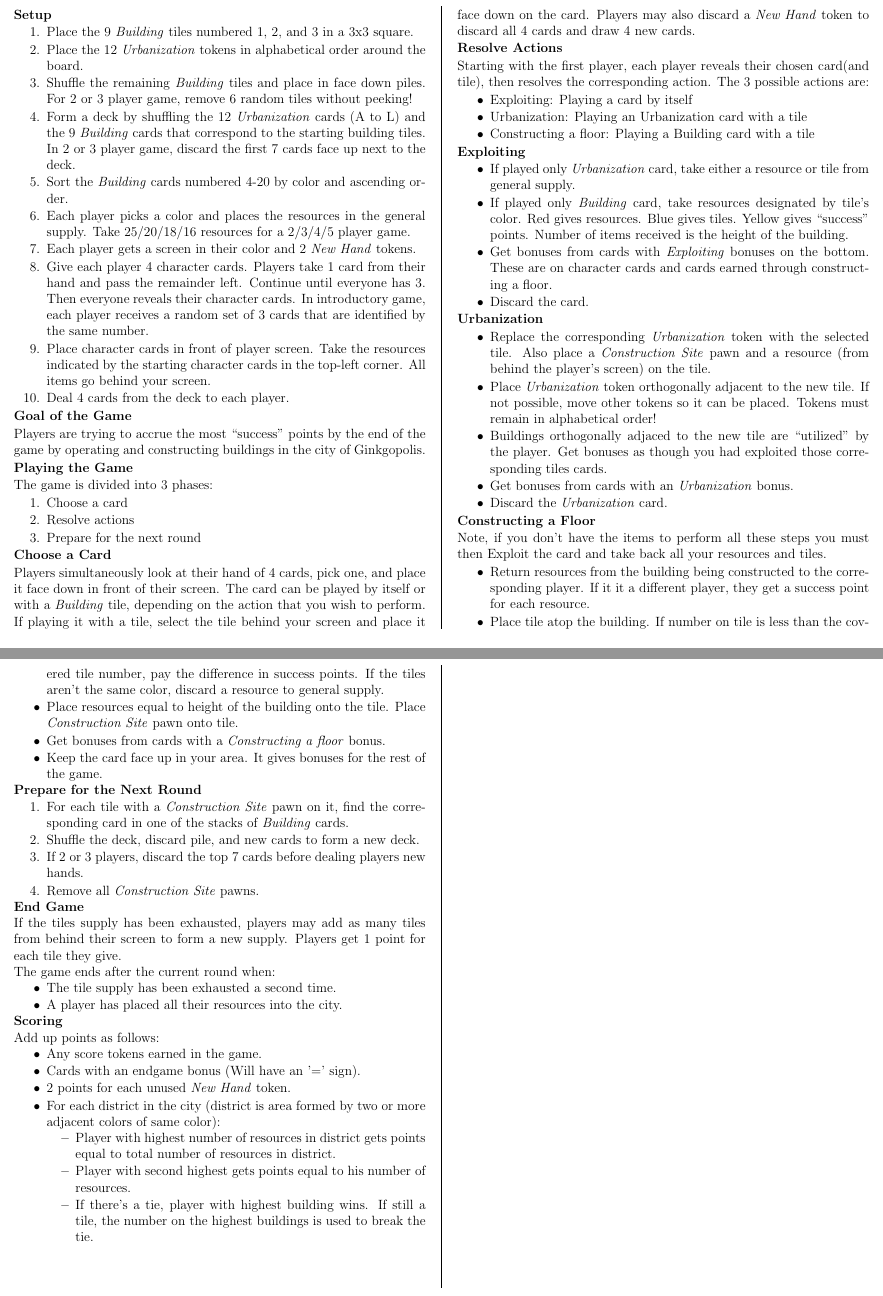
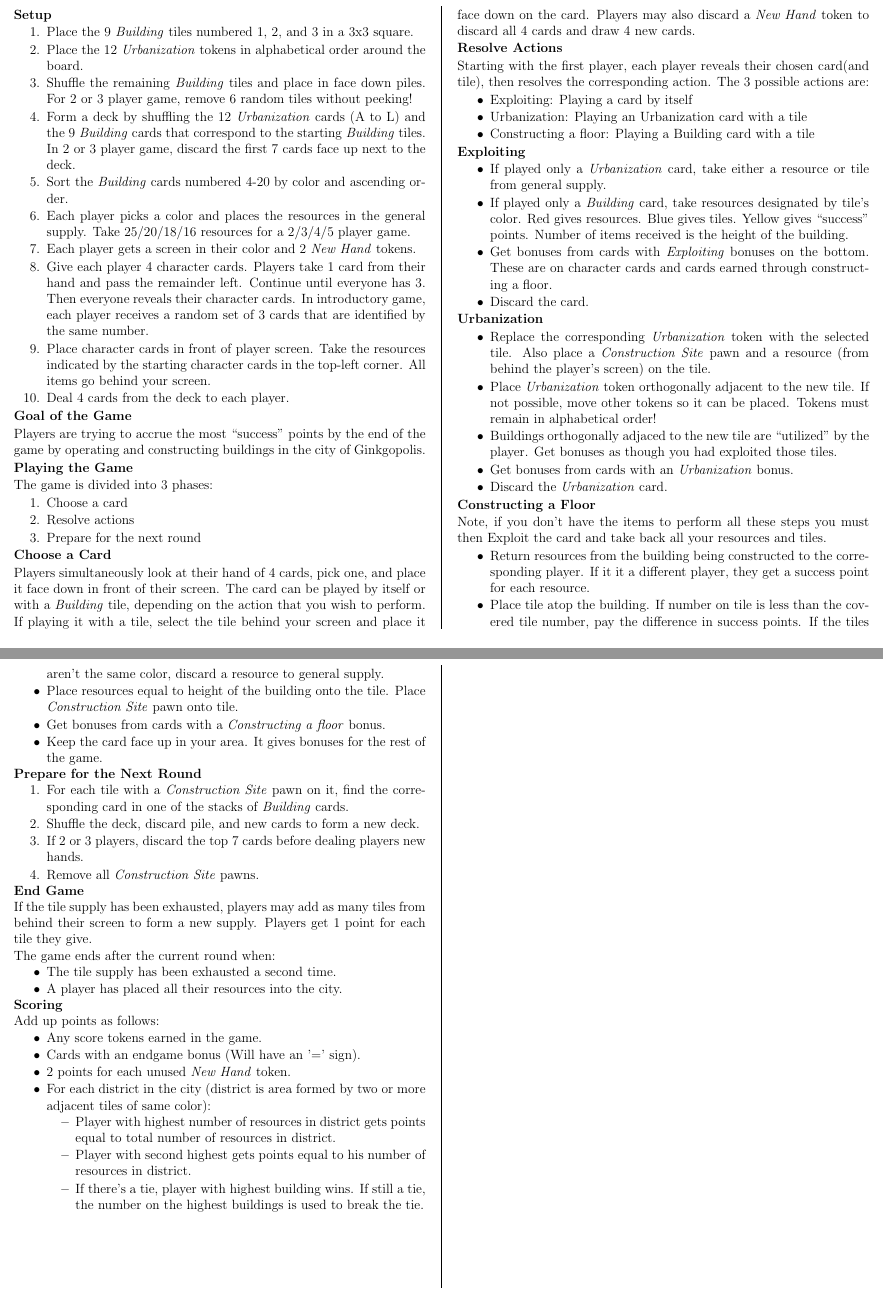
Before and after one commit to MJJoyce/GameSummarySheets, a LaTeX document (Ginkgopolis/Ginkgopolis.tex): two parts of pages 1 and 2 of 2, joined at a grey line, cut so that both start at the same text. Compiled offline with pdfLaTeX.

Commit message:
Version 1.0 Final
Typo fixes

```diff
--- a/Ginkgopolis/Ginkgopolis.tex
+++ b/Ginkgopolis/Ginkgopolis.tex
@@ -69,7 +69,7 @@
 	\item Place the 9 \emph{Building} tiles numbered 1, 2, and 3 in a 3x3 square.
 	\item Place the 12 \emph{Urbanization} tokens in alphabetical order around the board.
 	\item Shuffle the remaining \emph{Building} tiles and place in face down piles. For 2 or 3 player game, remove 6 random tiles without peeking!
-	\item Form a deck by shuffling the 12 \emph{Urbanization} cards (A to L) and the 9 \emph{Building} cards that correspond to the starting building tiles. In 2 or 3 player game, discard the first 7 cards face up next to the deck.
+	\item Form a deck by shuffling the 12 \emph{Urbanization} cards (A to L) and the 9 \emph{Building} cards that correspond to the starting \emph{Building} tiles. In 2 or 3 player game, discard the first 7 cards face up next to the deck.
 	\item Sort the \emph{Building} cards numbered 4-20 by color and ascending order.
 	\item Each player picks a color and places the resources in the general supply. Take 25/20/18/16 resources for a 2/3/4/5 player game.
 	\item Each player gets a screen in their color and 2 \emph{New Hand} tokens.
@@ -102,8 +102,8 @@ Starting with the first player, each player reveals their chosen card(and tile),
 
 \section*{Exploiting}
 \begin{itemizeCustom}
-	\item If played only \emph{Urbanization} card, take either a resource or tile from general supply.
-	\item If played only \emph{Building} card, take resources designated by tile's color. Red gives resources. Blue gives tiles. Yellow gives ``success'' points. Number of items received is the height of the building.
+	\item If played only a \emph{Urbanization} card, take either a resource or tile from general supply.
+	\item If played only a \emph{Building} card, take resources designated by tile's color. Red gives resources. Blue gives tiles. Yellow gives ``success'' points. Number of items received is the height of the building.
 	\item Get bonuses from cards with \emph{Exploiting} bonuses on the bottom. These are on character cards and cards earned through constructing a floor.
 	\item Discard the card.
 \end{itemizeCustom}
@@ -112,7 +112,7 @@ Starting with the first player, each player reveals their chosen card(and tile),
 \begin{itemizeCustom}
 	\item Replace the corresponding \emph{Urbanization} token with the selected tile. Also place a \emph{Construction Site} pawn and a resource (from behind the player's screen) on the tile.
 	\item Place \emph{Urbanization} token orthogonally adjacent to the new tile. If not possible, move other tokens so it can be placed. Tokens must remain in alphabetical order!
-	\item Buildings orthogonally adjaced to the new tile are ``utilized'' by the player. Get bonuses as though you had exploited those corresponding tiles cards.
+	\item Buildings orthogonally adjaced to the new tile are ``utilized'' by the player. Get bonuses as though you had exploited those tiles.
 	\item Get bonuses from cards with an \emph{Urbanization} bonus.
 	\item Discard the \emph{Urbanization} card.
 \end{itemizeCustom}
@@ -136,7 +136,7 @@ Note, if you don't have the items to perform all these steps you must then Explo
 \end{enumerateCustom}
 
 \section*{End Game}
-If the tiles supply has been exhausted, players may add as many tiles from behind their screen to form a new supply. Players get 1 point for each tile they give.\\
+If the tile supply has been exhausted, players may add as many tiles from behind their screen to form a new supply. Players get 1 point for each tile they give.\\
 The game ends after the current round when:
 \begin{itemizeCustom}
 	\item The tile supply has been exhausted a second time.
@@ -149,11 +149,11 @@ Add up points as follows:
 	\item Any score tokens earned in the game.
 	\item Cards with an endgame bonus (Will have an '=' sign).
 	\item 2 points for each unused \emph{New Hand} token.
-	\item For each district in the city (district is area formed by two or more adjacent colors of same color):
+	\item For each district in the city (district is area formed by two or more adjacent tiles of same color):
 		\begin{itemizeCustom}
 			\item Player with highest number of resources in district gets points equal to total number of resources in district.
-			\item Player with second highest gets points equal to his number of resources.
-			\item If there's a tie, player with highest building wins. If still a tile, the number on the highest buildings is used to break the tie.
+			\item Player with second highest gets points equal to his number of resources in district.
+			\item If there's a tie, player with highest building wins. If still a tie, the number on the highest buildings is used to break the tie.
 		\end{itemizeCustom}
 \end{itemizeCustom}
 
```
Also changed, not shown: Ginkgopolis/Ginkgopolis.pdf.
